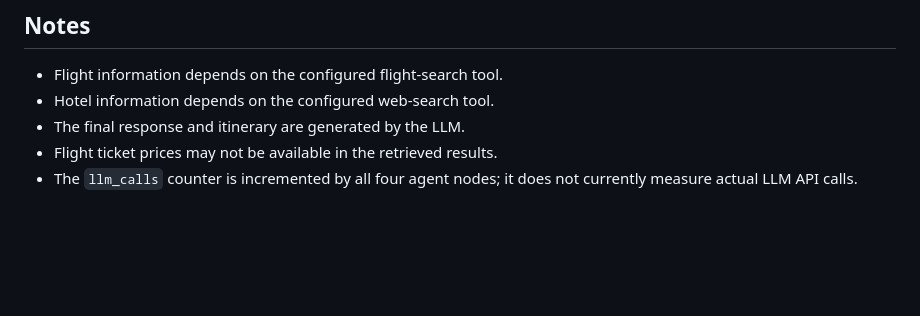
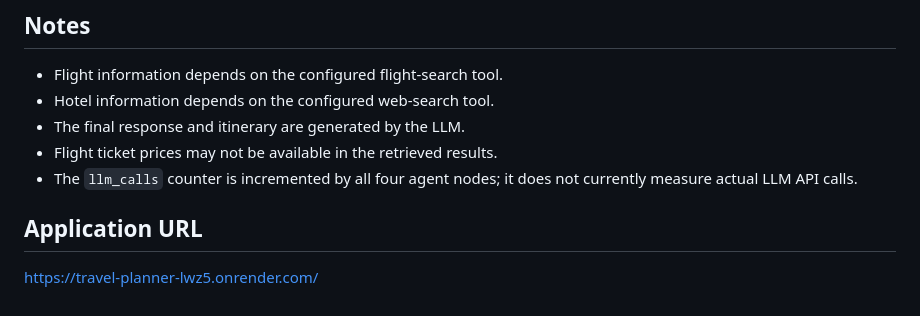
Before and after one commit to theaicrmvault/Travel-Planner, a Markdown page: README.md, the part around the change. Rendered like a GitHub page; blank space fills up the shorter version.

Commit message:
Application URL

```diff
--- a/README.md
+++ b/README.md
@@ -165,3 +165,6 @@ This structure assumes the FastAPI application is in `app.py`, the provided agen
 * The final response and itinerary are generated by the LLM.
 * Flight ticket prices may not be available in the retrieved results.
 * The `llm_calls` counter is incremented by all four agent nodes; it does not currently measure actual LLM API calls.
+
+## Application URL
+https://travel-planner-lwz5.onrender.com/
```
